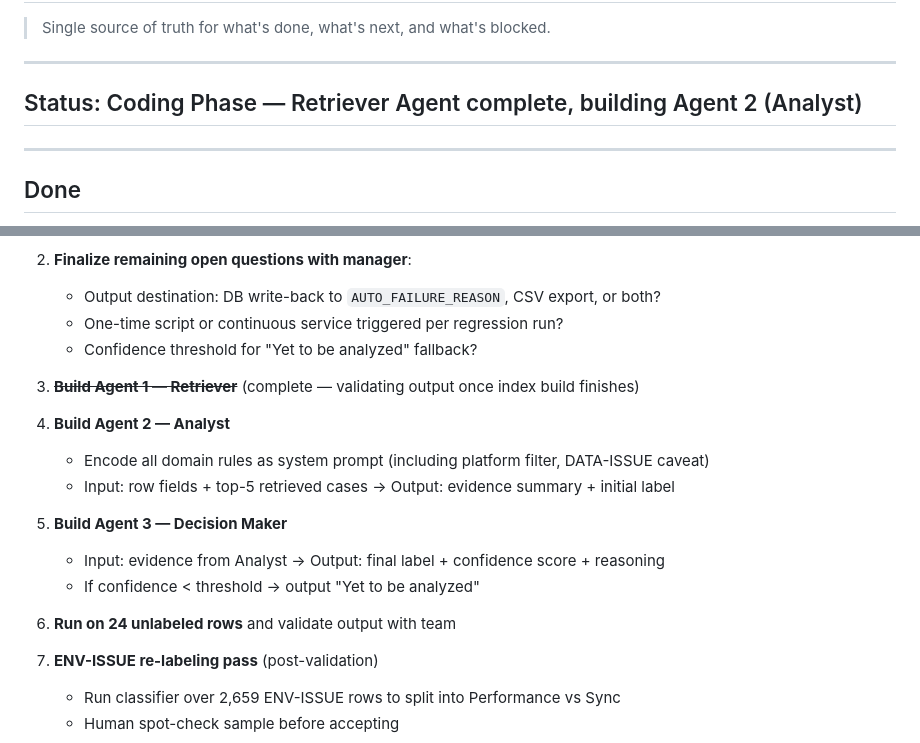
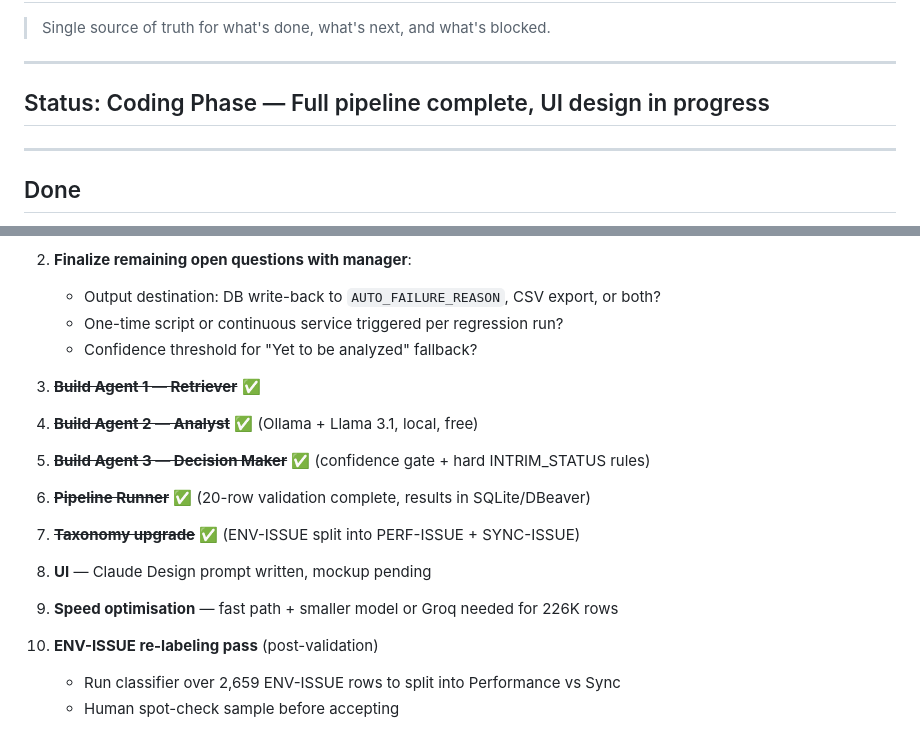
Before and after one commit to asalvi7/regression-failure-classifier, a Markdown page: documentation/roadmap/current-status.md, 2 parts joined by grey strips. Rendered like a GitHub page.

Commit message:
documentation Updated

```diff
--- a/documentation/roadmap/current-status.md
+++ b/documentation/roadmap/current-status.md
@@ -4,7 +4,7 @@
 
 ---
 
-## Status: Coding Phase — Retriever Agent complete, building Agent 2 (Analyst)
+## Status: Coding Phase — Full pipeline complete, UI design in progress
 
 ---
 
@@ -52,17 +52,13 @@
    - One-time script or continuous service triggered per regression run?
    - Confidence threshold for "Yet to be analyzed" fallback?
 
-3. ~~**Build Agent 1 — Retriever**~~ (complete — validating output once index build finishes)
-
-4. **Build Agent 2 — Analyst**
-   - Encode all domain rules as system prompt (including platform filter, DATA-ISSUE caveat)
-   - Input: row fields + top-5 retrieved cases → Output: evidence summary + initial label
-
-5. **Build Agent 3 — Decision Maker**
-   - Input: evidence from Analyst → Output: final label + confidence score + reasoning
-   - If confidence < threshold → output "Yet to be analyzed"
-
-6. **Run on 24 unlabeled rows** and validate output with team
+3. ~~**Build Agent 1 — Retriever**~~ ✅
+4. ~~**Build Agent 2 — Analyst**~~ ✅ (Ollama + Llama 3.1, local, free)
+5. ~~**Build Agent 3 — Decision Maker**~~ ✅ (confidence gate + hard INTRIM_STATUS rules)
+6. ~~**Pipeline Runner**~~ ✅ (20-row validation complete, results in SQLite/DBeaver)
+7. ~~**Taxonomy upgrade**~~ ✅ (ENV-ISSUE split into PERF-ISSUE + SYNC-ISSUE)
+8. **UI** — Claude Design prompt written, mockup pending
+9. **Speed optimisation** — fast path + smaller model or Groq needed for 226K rows
 
 7. **ENV-ISSUE re-labeling pass** (post-validation)
    - Run classifier over 2,659 ENV-ISSUE rows to split into Performance vs Sync
```
Also changed, not shown: documentation/sessions/2026-06-25-26-pipeline-build-and-ui-planning.md (added, +108 -0 lines).
